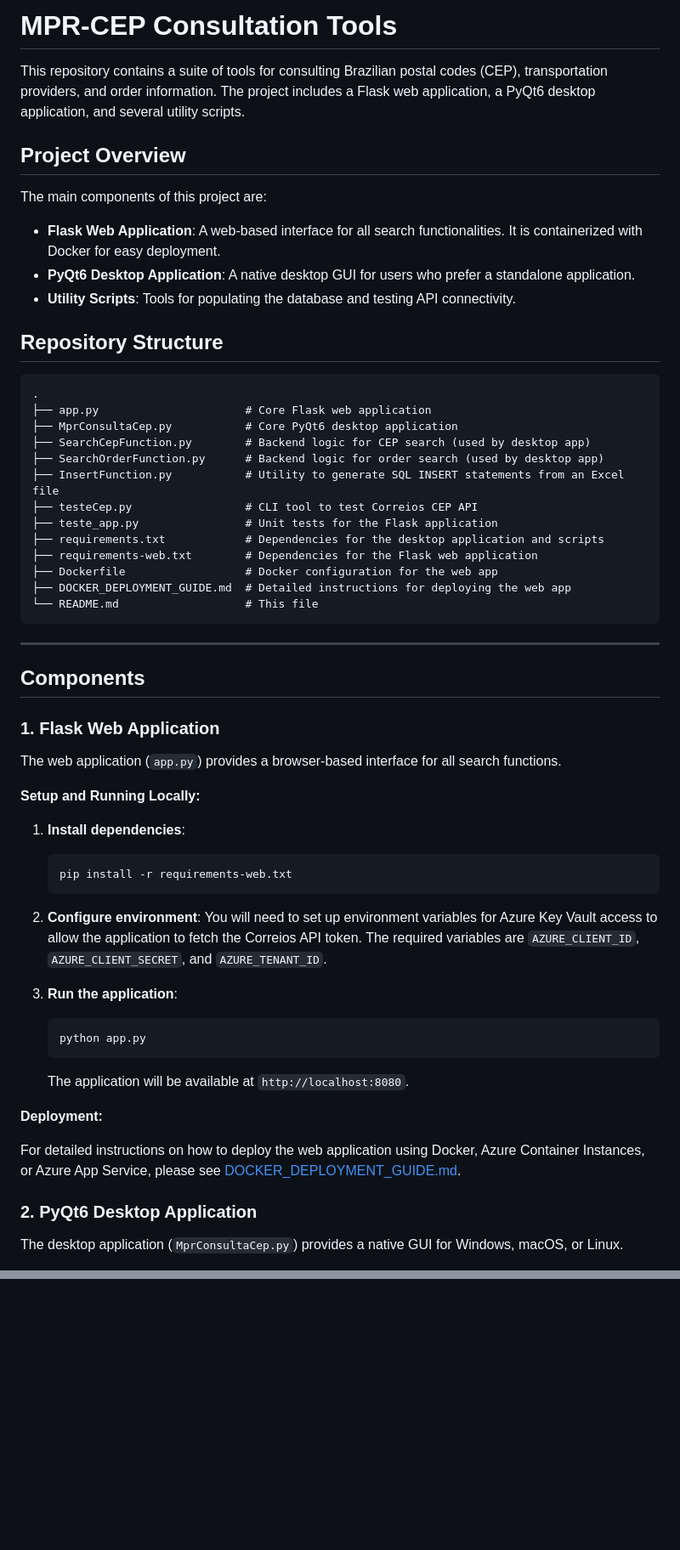
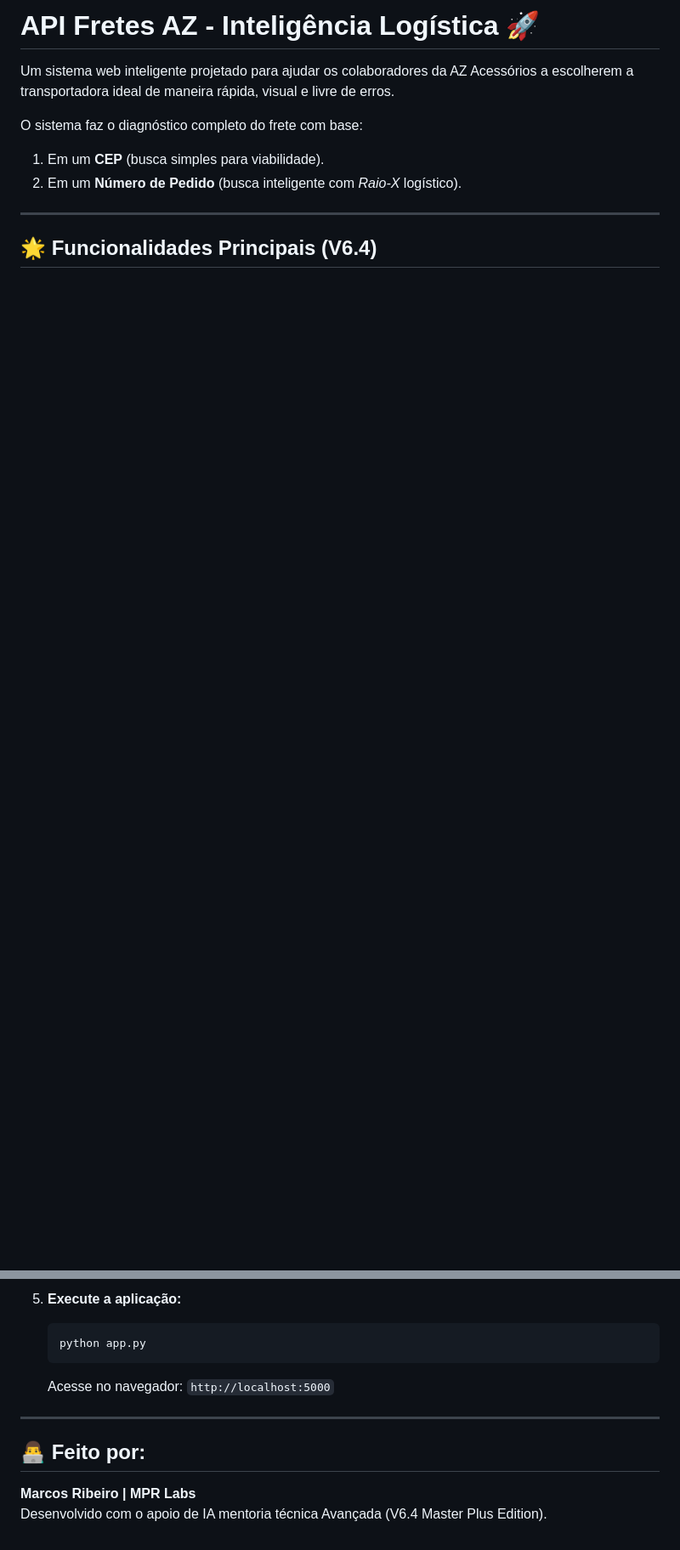
Before and after one commit to marcospr3421/MPRConsultaCep, a Markdown page: README.md, 2 parts joined by grey strips. Shown at 85% size. Rendered like a GitHub page; blank space fills up the shorter version.

````diff
--- a/README.md
+++ b/README.md
@@ -1,61 +1,12 @@
-# MPR-CEP Consultation Tools
+# API Fretes AZ - Inteligência Logística 🚀
 
-This repository contains a suite of tools for consulting Brazilian postal codes (CEP), transportation providers, and order information. The project includes a Flask web application, a PyQt6 desktop application, and several utility scripts.
+Um sistema web inteligente projetado para ajudar os colaboradores da AZ Acessórios a escolherem a transportadora ideal de maneira rápida, visual e livre de erros.
 
-## Project Overview
-
-The main components of this project are:
--   **Flask Web Application**: A web-based interface for all search functionalities. It is containerized with Docker for easy deployment.
--   **PyQt6 Desktop Application**: A native desktop GUI for users who prefer a standalone application.
--   **Utility Scripts**: Tools for populating the database and testing API connectivity.
-
-## Repository Structure
-
-```
-.
-├── app.py                      # Core Flask web application
-├── MprConsultaCep.py           # Core PyQt6 desktop application
-├── SearchCepFunction.py        # Backend logic for CEP search (used by desktop app)
-├── SearchOrderFunction.py      # Backend logic for order search (used by desktop app)
-├── InsertFunction.py           # Utility to generate SQL INSERT statements from an Excel file
-├── testeCep.py                 # CLI tool to test Correios CEP API
-├── teste_app.py                # Unit tests for the Flask application
-├── requirements.txt            # Dependencies for the desktop application and scripts
-├── requirements-web.txt        # Dependencies for the Flask web application
-├── Dockerfile                  # Docker configuration for the web app
-├── DOCKER_DEPLOYMENT_GUIDE.md  # Detailed instructions for deploying the web app
-└── README.md                   # This file
-```
+O sistema faz o diagnóstico completo do frete com base:
+1. Em um **CEP** (busca simples para viabilidade).
+2. Em um **Número de Pedido** (busca inteligente com *Raio-X* logístico).
 
 ---
 
-## Components
+## 🌟 Funcionalidades Principais (V6.4)
 
-### 1. Flask Web Application
-
-The web application (`app.py`) provides a browser-based interface for all search functions.
-
-**Setup and Running Locally:**
-
-1.  **Install dependencies**:
-    ```bash
-    pip install -r requirements-web.txt
-    ```
-
-2.  **Configure environment**:
-    You will need to set up environment variables for Azure Key Vault access to allow the application to fetch the Correios API token. The required variables are `AZURE_CLIENT_ID`, `AZURE_CLIENT_SECRET`, and `AZURE_TENANT_ID`.
-
-3.  **Run the application**:
-    ```bash
-    python app.py
-    ```
-    The application will be available at `http://localhost:8080`.
-
-**Deployment:**
-
-For detailed instructions on how to deploy the web application using Docker, Azure Container Instances, or Azure App Service, please see [DOCKER_DEPLOYMENT_GUIDE.md](./DOCKER_DEPLOYMENT_GUIDE.md).
-
-### 2. PyQt6 Desktop Application
-
-The desktop application (`MprConsultaCep.py`) provides a native GUI for Windows, macOS, or Linux.
-
@@ -107,0 +88,11 @@ The connection string is configured within the application files and can be modi
+5. **Execute a aplicação:**
+   ```bash
+   python app.py
+   ```
+   Acesse no navegador: `http://localhost:5000`
+
+---
+
+## 👨‍💻 Feito por:
+**Marcos Ribeiro | MPR Labs**
+Desenvolvido com o apoio de IA mentoria técnica Avançada (V6.4 Master Plus Edition).
````
Also changed, not shown: other parts of README.md (+64 -35 lines).
